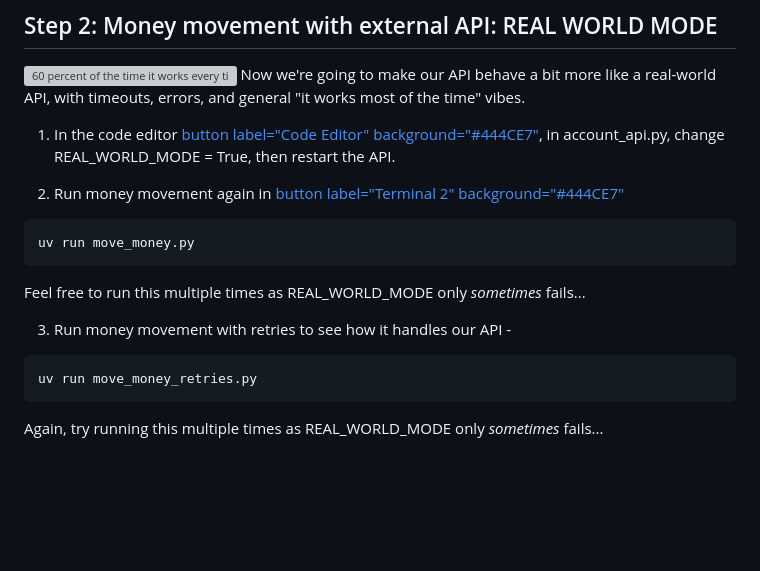
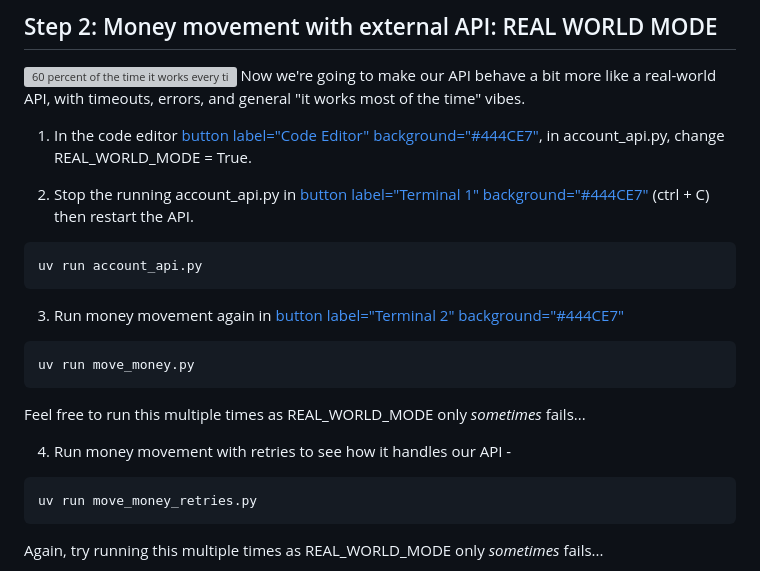
Before and after one commit to lainie-ftw/temporal-failure-proof-python, a Markdown page: 02-module-02/assignment.md, the part around the change. Drawn GitHub-style; blank space fills up the shorter version; grey boxes are pictures that could not be loaded.

Commit message:
Update assignment info

````diff
--- a/02-module-02/assignment.md
+++ b/02-module-02/assignment.md
@@ -134,15 +134,20 @@ uv run reset_db.py
 <img src="./anchorman_60_percent_API.jpg" alt="60 percent of the time it works every time" style="display: block; margin: 0 auto;" />
 Now we're going to make our API behave a bit more like a real-world API, with timeouts, errors, and general "it works most of the time" vibes.
 
-1. In the code editor [button label="Code Editor" background="#444CE7"](tab-2), in account_api.py, change REAL_WORLD_MODE = True, then restart the API.
+1. In the code editor [button label="Code Editor" background="#444CE7"](tab-2), in account_api.py, change REAL_WORLD_MODE = True.
 
-2. Run money movement again in [button label="Terminal 2" background="#444CE7"](tab-1)
+2. Stop the running account_api.py in [button label="Terminal 1" background="#444CE7"](tab-0) (ctrl + C) then restart the API.
+```bash,run
+uv run account_api.py
+```
+
+3. Run money movement again in [button label="Terminal 2" background="#444CE7"](tab-1)
 ```bash,run
 uv run move_money.py
 ```
 Feel free to run this multiple times as REAL_WORLD_MODE only *sometimes* fails...
 
-3. Run money movement with retries to see how it handles our API -
+4. Run money movement with retries to see how it handles our API -
 ```bash,run
 uv run move_money_retries.py
 ```
````
Also changed, not shown: 01-module-01/assignment.md (+1 -1 lines).
